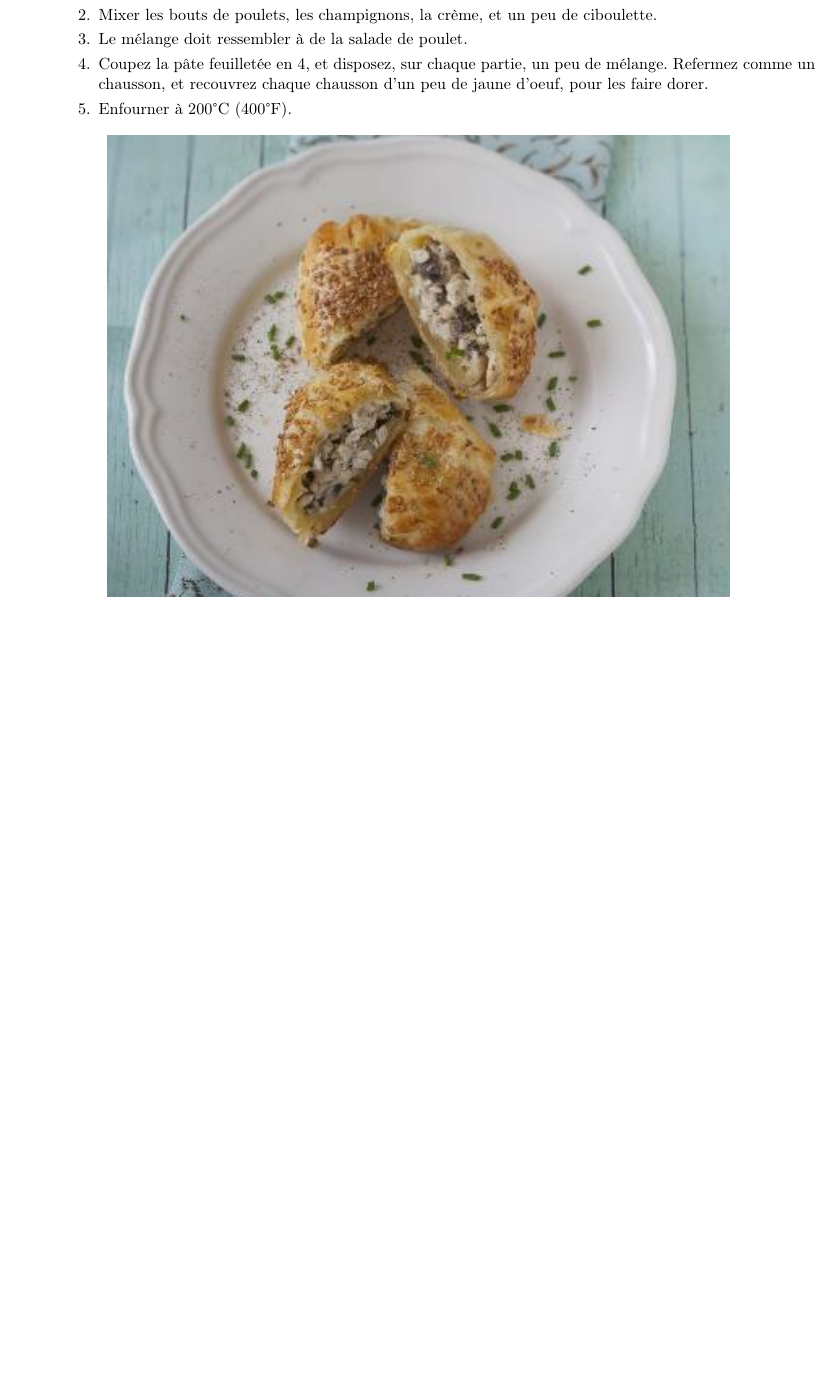
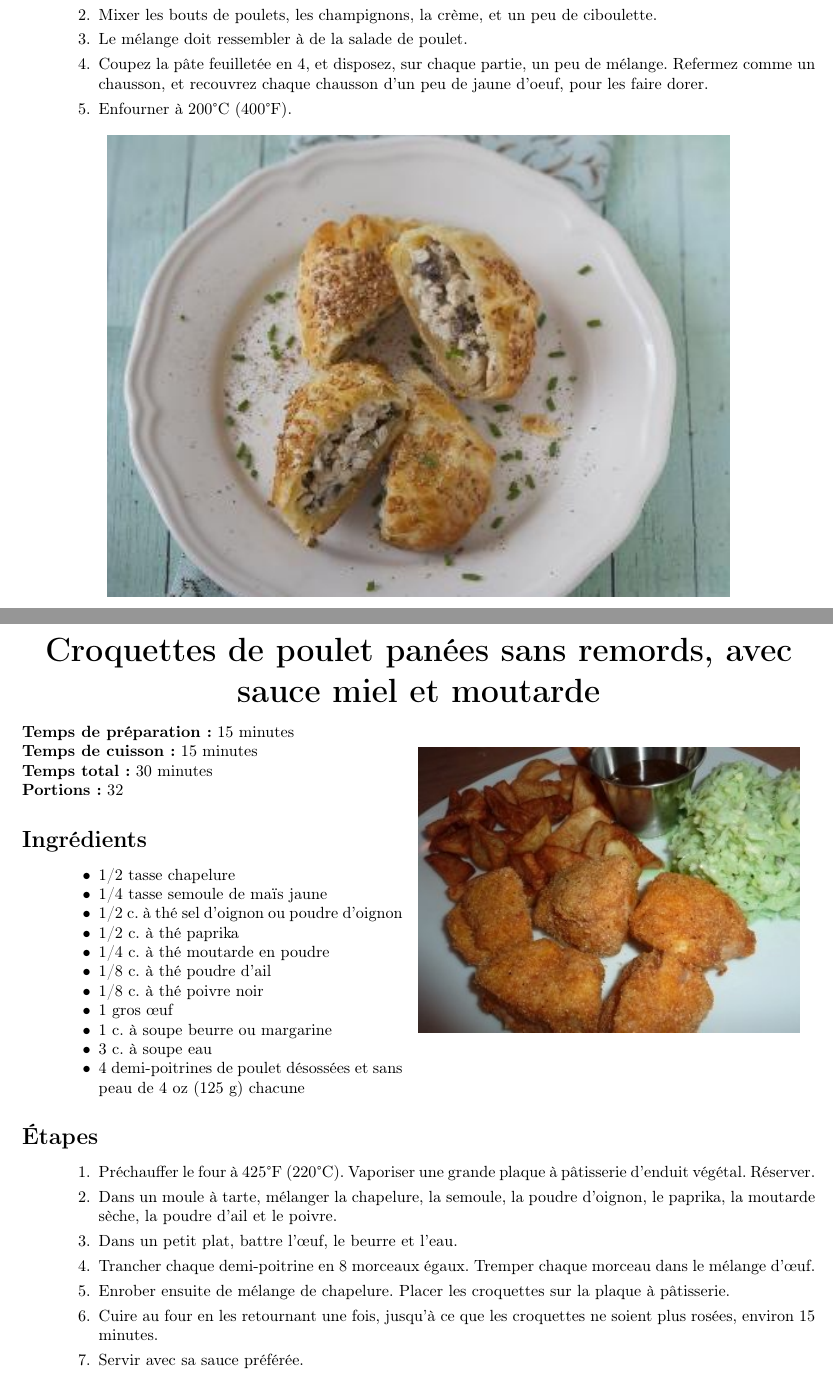
Before and after one commit to antoyo/recipes, a LaTeX book (recipes.tex, which reads mainDishes/croquettesPouletPaneesSansRemordsAvecSauceMielMoutarde.tex): part of page 19 of 36 before the commit and two parts of pages 19 and 20 of 37 after it, the two joined at a grey line, cut so that both start at the same text, the shorter picture padded with empty space. Compiled offline with pdfLaTeX.

Commit message:
Added croquettes de poulet recipe.

```diff
--- /dev/null
+++ b/mainDishes/croquettesPouletPaneesSansRemordsAvecSauceMielMoutarde.tex
@@ -0,0 +1,33 @@
+% Source: http://www.recettes.qc.ca/recettes/recette/croquettes-de-poulet-panees-sans-remords-avec-sauce-miel-et-moutarde-194460
+
+\preparationtime{15}
+
+\cookingtime{15}
+
+\totaltime{}
+
+\portions{32}
+
+\begin{ingredients}
+    \item 1/2 tasse chapelure
+    \item 1/4 tasse semoule de maïs jaune
+    \item 1/2 c. à thé sel d'oignon ou poudre d'oignon
+    \item 1/2 c. à thé paprika
+    \item 1/4 c. à thé moutarde en poudre
+    \item 1/8 c. à thé poudre d'ail
+    \item 1/8 c. à thé poivre noir
+    \item 1 gros œuf
+    \item 1 c. à soupe beurre ou margarine
+    \item 3 c. à soupe eau
+    \item 4 demi-poitrines de poulet désossées et sans peau de 4 oz (125 g) chacune
+\end{ingredients}
+
+\begin{steps}
+    \item Préchauffer le four à 425°F (220°C). Vaporiser une grande plaque à pâtisserie d'enduit végétal. Réserver.
+    \item Dans un moule à tarte, mélanger la chapelure, la semoule, la poudre d'oignon, le paprika, la moutarde sèche, la poudre d'ail et le poivre.
+    \item Dans un petit plat, battre l'œuf, le beurre et l'eau.
+    \item Trancher chaque demi-poitrine en 8 morceaux égaux. Tremper chaque morceau dans le mélange d'œuf.
+    \item Enrober ensuite de mélange de chapelure. Placer les croquettes sur la plaque à pâtisserie.
+    \item Cuire au four en les retournant une fois, jusqu'à ce que les croquettes ne soient plus rosées, environ 15 minutes.
+    \item Servir avec sa sauce préférée.
+\end{steps}
--- a/recipes.tex
+++ b/recipes.tex
@@ -56,6 +56,7 @@
 \recipe{mainDishes}{pouletNappeSauceArachides}{Poulet nappé d’une sauce aux arachides}
 \recipe{mainDishes}{quesadillasPouletMangue}{Quesadillas au poulet et à la mangue}
 \recipe{mainDishes}{chaussonsPoulet}{Chaussons au poulet}
+\recipe{mainDishes}{croquettesPouletPaneesSansRemordsAvecSauceMielMoutarde}{Croquettes de poulet panées sans remords, avec sauce miel et moutarde}
 
 \recipesection{desserts}{Dessert}
 
```
Also changed, not shown: mainDishes/croquettesPouletPaneesSansRemordsAvecSauceMielMoutarde.jpg (added).
